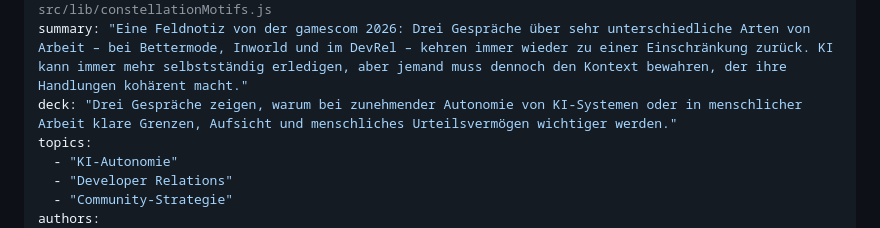
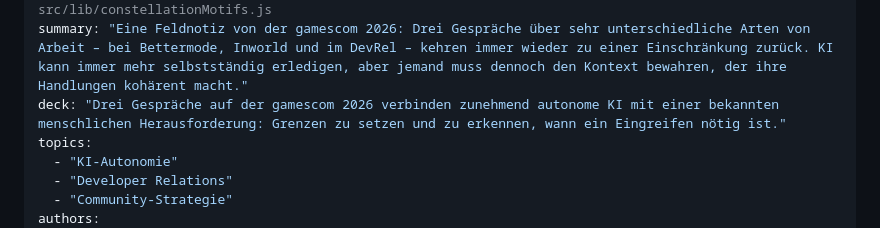
Before and after one commit to detherionx/communitygeeks, a Markdown page: content/public-thinking/wer-haelt-den-faden.md, the part around the change. Drawn GitHub-style.

```diff
--- a/content/public-thinking/wer-haelt-den-faden.md
+++ b/content/public-thinking/wer-haelt-den-faden.md
@@ -9,7 +9,7 @@ filterType: "field"
 confidence: "Emerging Pattern"
 motif: "thread"  # one continuous thread through three fanned card forms; see src/lib/constellationMotifs.js
 summary: "Eine Feldnotiz von der gamescom 2026: Drei Gespräche über sehr unterschiedliche Arten von Arbeit – bei Bettermode, Inworld und im DevRel – kehren immer wieder zu einer Einschränkung zurück. KI kann immer mehr selbstständig erledigen, aber jemand muss dennoch den Kontext bewahren, der ihre Handlungen kohärent macht."
-deck: "Drei Gespräche zeigen, warum bei zunehmender Autonomie von KI-Systemen oder in menschlicher Arbeit klare Grenzen, Aufsicht und menschliches Urteilsvermögen wichtiger werden."
+deck: "Drei Gespräche auf der gamescom 2026 verbinden zunehmend autonome KI mit einer bekannten menschlichen Herausforderung: Grenzen zu setzen und zu erkennen, wann ein Eingreifen nötig ist."
 topics:
   - "KI-Autonomie"
   - "Developer Relations"
```
Also changed, not shown: content/public-thinking/who-keeps-the-thread.md (+1 -1 lines).
